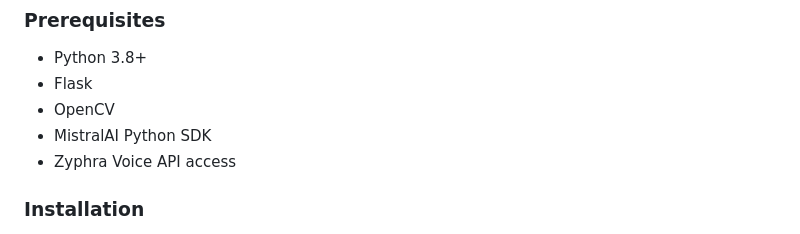
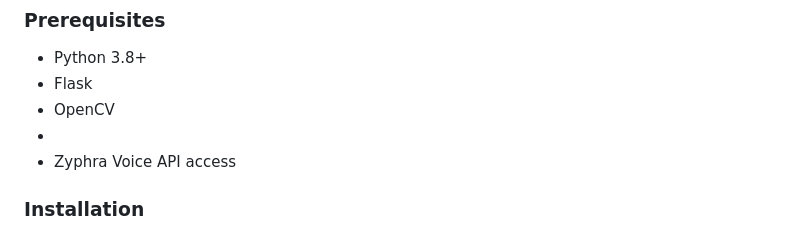
Before and after one commit to SACHokstack/NewsAgent, a Markdown page: README.md, the part around the change. Drawn GitHub-style.

```diff
--- a/README.md
+++ b/README.md
@@ -48,7 +48,7 @@ ConflictCast/
 - Python 3.8+
 - Flask
 - OpenCV
-- MistralAI Python SDK
+-
 - Zyphra Voice API access
 
 ### Installation
```
